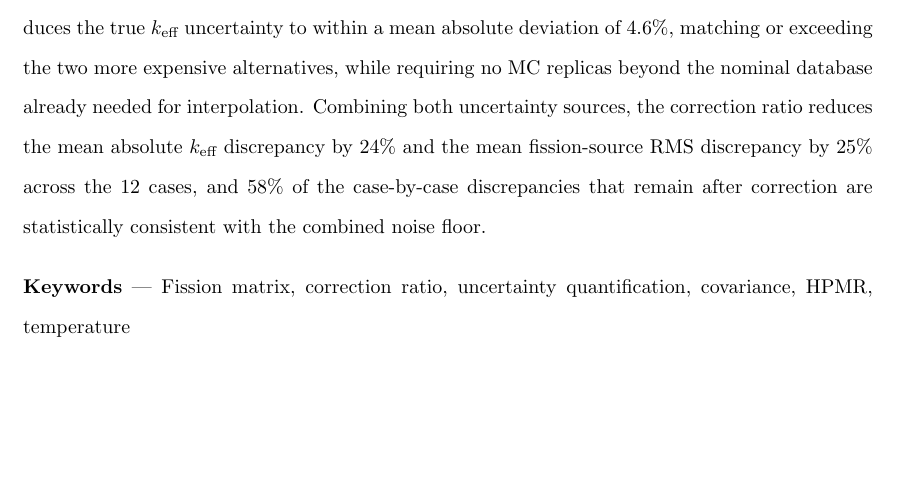
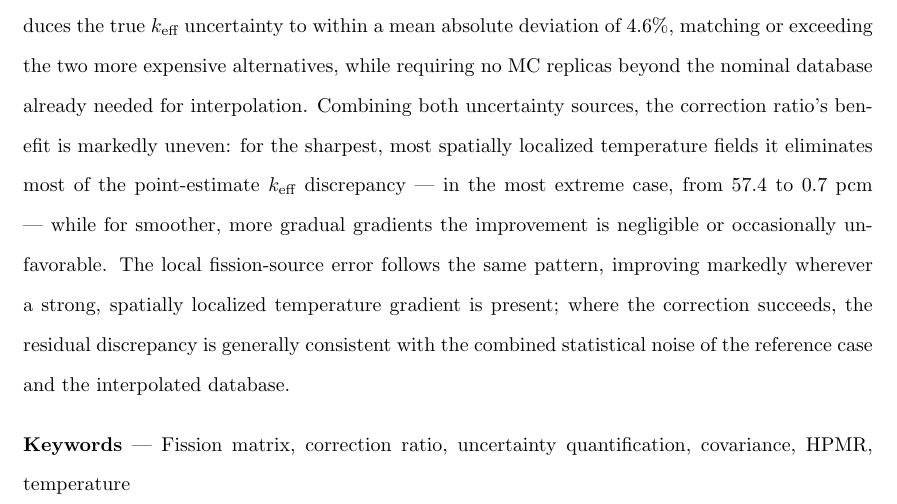
Before and after one commit to Christian-Vita-PoliTO/NSE_Physor_2026_FM_temperature_CR, a LaTeX document (NSE_special_issue/paper_extension/paper_updated.tex): part of page 2 of 26, cut so that both start at the same text, the shorter picture padded with empty space. Compiled offline with pdfLaTeX.

Commit message:
Rework abstract closing sentence: qualitative pattern instead of aggregate %
Replaces the mean 24%/25%/58% aggregate figures (not very meaningful given
how heterogeneous the 12 test cases are) with the sharp-vs-smooth-gradient
pattern already established in the body text, plus the single most
illustrative case (57.4 -> 0.7 pcm).

Co-Authored-By: Claude Sonnet 5 <noreply@anthropic.com>

```diff
--- a/NSE_special_issue/paper_extension/paper_updated.tex
+++ b/NSE_special_issue/paper_extension/paper_updated.tex
@@ -38,7 +38,7 @@
 \titlePage
 
 \begin{abstract}
-The fission matrix (FM) method enables whole-core reactor transport calculations within seconds by interpolating a precalculated database of Monte Carlo (MC)--tallied coefficients across temperature, instead of running a direct MC calculation for every configuration of interest. Interpolation implicitly assumes each coefficient depends only on the local temperature of the two cells it couples, an assumption that breaks down under large, spatially sharp temperature gradients; a Core Temperature Correction Ratio (CTCR) was previously introduced to compensate for this. A point-estimate improvement alone, however, cannot distinguish a real, uncorrected bias from the statistical noise inherent to the underlying MC calculations. Doing so requires an uncertainty budget with two components: the reference case's own directly-reported MC statistics, and the uncertainty of the \emph{interpolated} matrix itself --- a new object, assembled from the database's own finite-statistics matrices, that carries no MC replicas of its own. We construct the latter by resampling the database and recomputing the interpolated (and corrected) result many times, comparing an uncorrelated baseline, a zero-replica analytical model built from the branching structure of the fission process, a measured-correlation model, and a genuine brute-force reconstruction from 150 independent replicas. Validated against brute force across 12 test cases, the analytical model reproduces the true $k_{\text{eff}}$ uncertainty to within a mean absolute deviation of 4.6\%, matching or exceeding the two more expensive alternatives, while requiring no MC replicas beyond the nominal database already needed for interpolation. Combining both uncertainty sources, the correction ratio reduces the mean absolute $k_{\text{eff}}$ discrepancy by 24\% and the mean fission-source RMS discrepancy by 25\% across the 12 cases, and 58\% of the case-by-case discrepancies that remain after correction are statistically consistent with the combined noise floor.
+The fission matrix (FM) method enables whole-core reactor transport calculations within seconds by interpolating a precalculated database of Monte Carlo (MC)--tallied coefficients across temperature, instead of running a direct MC calculation for every configuration of interest. Interpolation implicitly assumes each coefficient depends only on the local temperature of the two cells it couples, an assumption that breaks down under large, spatially sharp temperature gradients; a Core Temperature Correction Ratio (CTCR) was previously introduced to compensate for this. A point-estimate improvement alone, however, cannot distinguish a real, uncorrected bias from the statistical noise inherent to the underlying MC calculations. Doing so requires an uncertainty budget with two components: the reference case's own directly-reported MC statistics, and the uncertainty of the \emph{interpolated} matrix itself --- a new object, assembled from the database's own finite-statistics matrices, that carries no MC replicas of its own. We construct the latter by resampling the database and recomputing the interpolated (and corrected) result many times, comparing an uncorrelated baseline, a zero-replica analytical model built from the branching structure of the fission process, a measured-correlation model, and a genuine brute-force reconstruction from 150 independent replicas. Validated against brute force across 12 test cases, the analytical model reproduces the true $k_{\text{eff}}$ uncertainty to within a mean absolute deviation of 4.6\%, matching or exceeding the two more expensive alternatives, while requiring no MC replicas beyond the nominal database already needed for interpolation. Combining both uncertainty sources, the correction ratio's benefit is markedly uneven: for the sharpest, most spatially localized temperature fields it eliminates most of the point-estimate $k_{\text{eff}}$ discrepancy --- in the most extreme case, from 57.4 to 0.7~pcm --- while for smoother, more gradual gradients the improvement is negligible or occasionally unfavorable. The local fission-source error follows the same pattern, improving markedly wherever a strong, spatially localized temperature gradient is present; where the correction succeeds, the residual discrepancy is generally consistent with the combined statistical noise of the reference case and the interpolated database.
 \end{abstract}
 
 \section{Introduction}
```
